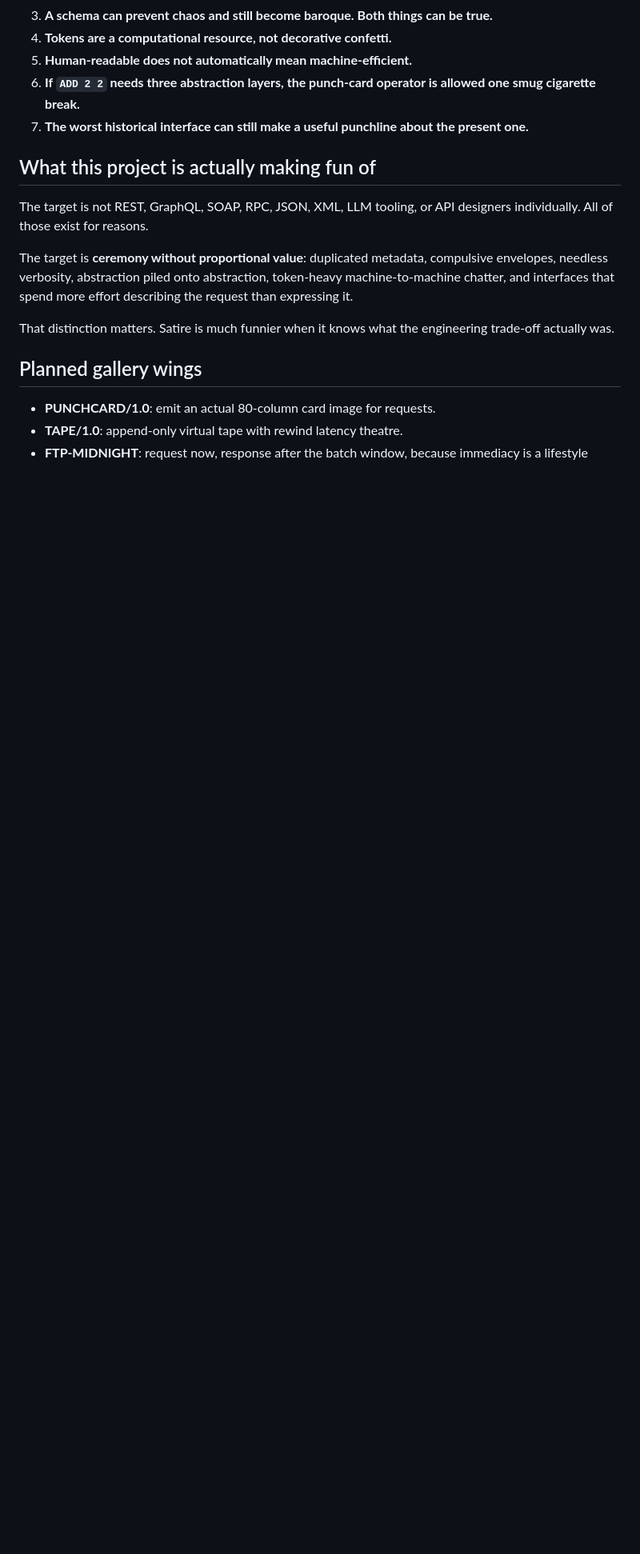
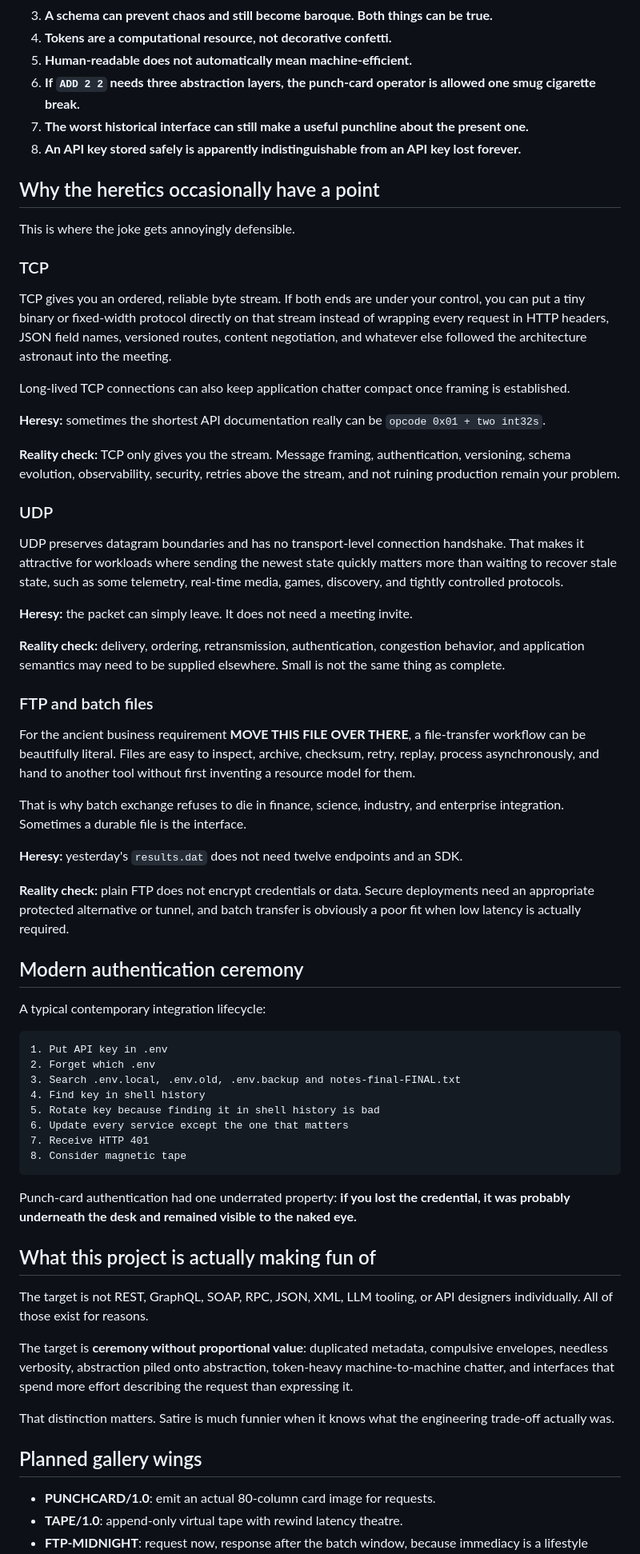
Before and after one commit to QSOLKCB/HERESY-API, a Markdown page: README.md, the part around one of its changes. Shown at 80% size. Drawn GitHub-style; blank space fills up the shorter version.

Commit message:
Explain when old-school transports still shine

````diff
--- a/README.md
+++ b/README.md
@@ -49,6 +49,56 @@ The token estimate is deliberately crude (`ceil(UTF-8 bytes / 4)`). It is a joke
 5. **Human-readable does not automatically mean machine-efficient.**
 6. **If `ADD 2 2` needs three abstraction layers, the punch-card operator is allowed one smug cigarette break.**
 7. **The worst historical interface can still make a useful punchline about the present one.**
+8. **An API key stored safely is apparently indistinguishable from an API key lost forever.**
+
+## Why the heretics occasionally have a point
+
+This is where the joke gets annoyingly defensible.
+
+### TCP
+
+TCP gives you an ordered, reliable byte stream. If both ends are under your control, you can put a tiny binary or fixed-width protocol directly on that stream instead of wrapping every request in HTTP headers, JSON field names, versioned routes, content negotiation, and whatever else followed the architecture astronaut into the meeting.
+
+Long-lived TCP connections can also keep application chatter compact once framing is established.
+
+**Heresy:** sometimes the shortest API documentation really can be `opcode 0x01 + two int32s`.
+
+**Reality check:** TCP only gives you the stream. Message framing, authentication, versioning, schema evolution, observability, security, retries above the stream, and not ruining production remain your problem.
+
+### UDP
+
+UDP preserves datagram boundaries and has no transport-level connection handshake. That makes it attractive for workloads where sending the newest state quickly matters more than waiting to recover stale state, such as some telemetry, real-time media, games, discovery, and tightly controlled protocols.
+
+**Heresy:** the packet can simply leave. It does not need a meeting invite.
+
+**Reality check:** delivery, ordering, retransmission, authentication, congestion behavior, and application semantics may need to be supplied elsewhere. Small is not the same thing as complete.
+
+### FTP and batch files
+
+For the ancient business requirement **MOVE THIS FILE OVER THERE**, a file-transfer workflow can be beautifully literal. Files are easy to inspect, archive, checksum, retry, replay, process asynchronously, and hand to another tool without first inventing a resource model for them.
+
+That is why batch exchange refuses to die in finance, science, industry, and enterprise integration. Sometimes a durable file is the interface.
+
+**Heresy:** yesterday's `results.dat` does not need twelve endpoints and an SDK.
+
+**Reality check:** plain FTP does not encrypt credentials or data. Secure deployments need an appropriate protected alternative or tunnel, and batch transfer is obviously a poor fit when low latency is actually required.
+
+## Modern authentication ceremony
+
+A typical contemporary integration lifecycle:
+
+```text
+1. Put API key in .env
+2. Forget which .env
+3. Search .env.local, .env.old, .env.backup and notes-final-FINAL.txt
+4. Find key in shell history
+5. Rotate key because finding it in shell history is bad
+6. Update every service except the one that matters
+7. Receive HTTP 401
+8. Consider magnetic tape
+```
+
+Punch-card authentication had one underrated property: **if you lost the credential, it was probably underneath the desk and remained visible to the naked eye.**
 
 ## What this project is actually making fun of
 
````
Also changed, not shown: other parts of README.md (+5 -4 lines).
